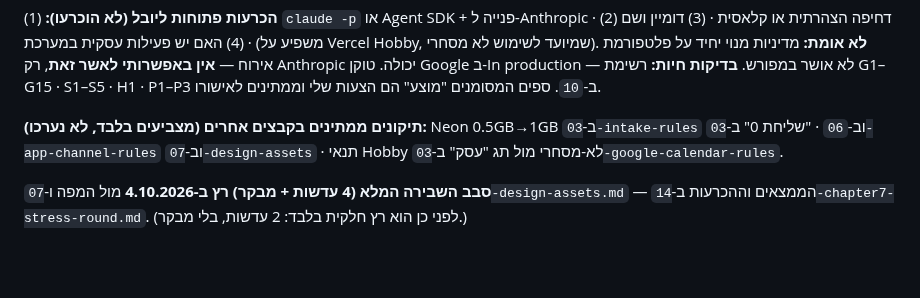
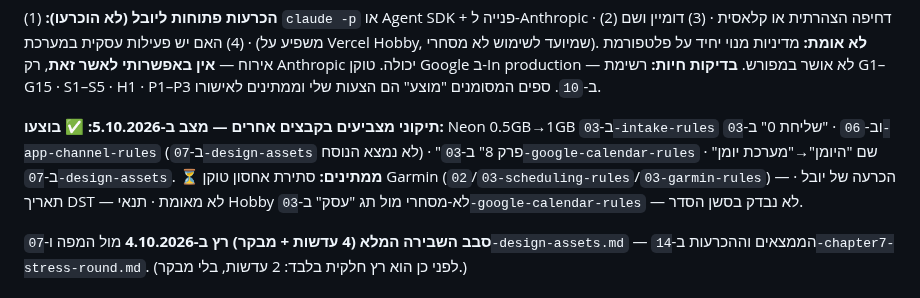
Before and after one commit to Ayuval1/Yoman-System, a Markdown page: docs/02-build-plan.md, the part around the change. Rendered like a GitHub page; blank space fills up the shorter version.

Commit message:
02: עדכון מפה סעיף 6 — תיקוני מצביעים: סימון מה בוצע ומה ממתין
Co-Authored-By: Claude Sonnet 5.5 <noreply@anthropic.com>
Claude-Session: https://claude.ai/code/session_0157Amb92YoPoJxUXurMD5GC

```diff
--- a/docs/02-build-plan.md
+++ b/docs/02-build-plan.md
@@ -178,7 +178,7 @@
 **לא אומת:** מדיניות מנוי יחיד על פלטפורמת אירוח — **אין באפשרותי לאשר זאת**, רק Anthropic יכולה. טוקן Google ב-In production — לא אושר במפורש.
 **בדיקות חיות:** רשימת G1–G15 · S1–S5 · H1 · P1–P3 ב-`10`. ספים המסומנים "מוצע" הם הצעות שלי וממתינים לאישורו.
 
-**תיקונים ממתינים בקבצים אחרים (מצביעים בלבד, לא נערכו):** Neon 0.5GB→1GB ב-`03-intake-rules` וב-`06` · "שליחת 0" ב-`03-app-channel-rules` וב-`07-design-assets` · תנאי Hobby לא-מסחרי מול תג "עסק" ב-`03-google-calendar-rules`.
+**תיקוני מצביעים בקבצים אחרים — מצב ב-5.10.2026:** ✅ **בוצעו:** Neon 0.5GB→1GB ב-`03-intake-rules` וב-`06` · "שליחת 0" ב-`03-app-channel-rules` (ב-`07-design-assets` לא נמצא הנוסח) · "פרק 8" ב-`03-google-calendar-rules` · שם "היומן"→"מערכת יומן" ב-`07-design-assets`. ⏳ **ממתינים:** סתירת אחסון טוקן Garmin (`02`/`03-scheduling-rules`/`03-garmin-rules`) — הכרעה של יובל · תאריך DST — לא מאומת · תנאי Hobby לא-מסחרי מול תג "עסק" ב-`03-google-calendar-rules` — לא נבדק בסשן הסדר.
 
 **סבב השבירה המלא (4 עדשות + מבקר) רץ ב-4.10.2026** מול המפה ו-`07-design-assets.md` — הממצאים וההכרעות ב-`14-chapter7-stress-round.md`. (לפני כן הוא רץ חלקית בלבד: 2 עדשות, בלי מבקר.)
 
```
